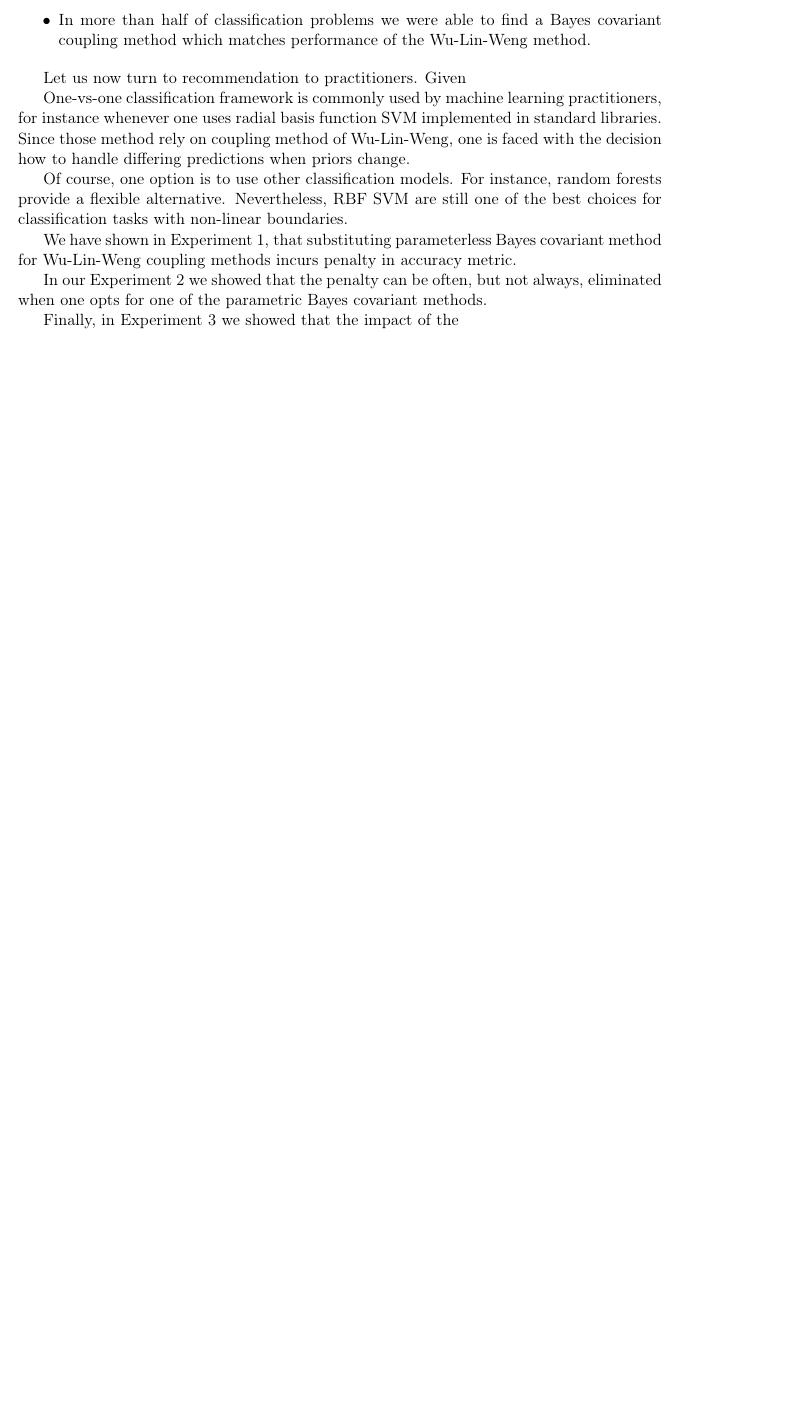
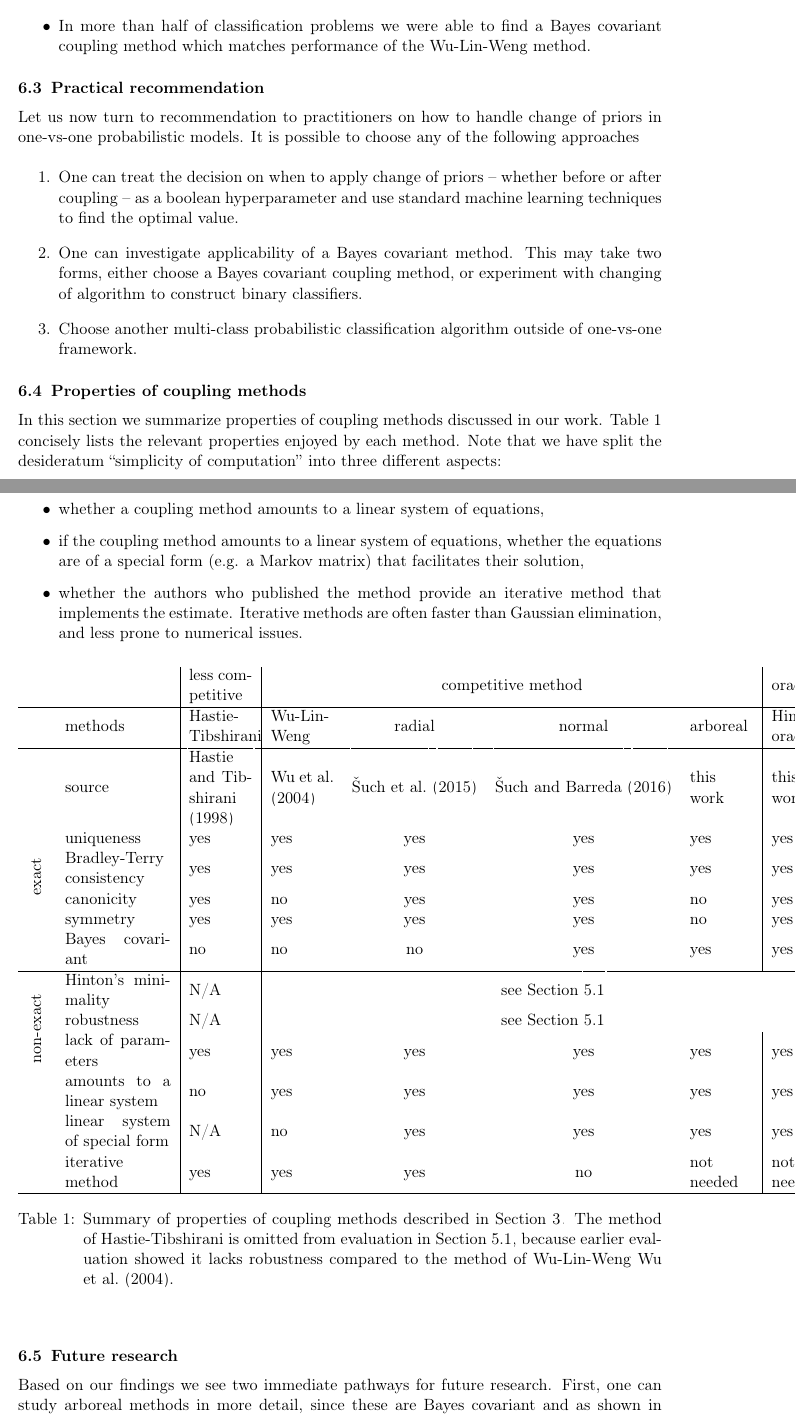
Before and after one commit to ondrej-such/snh1, a LaTeX paper (paper.tex, which reads discussion.tex): part of page 16 of 19 before the commit and two parts of pages 16 and 17 of 21 after it, the two joined at a grey line, cut so that both start at the same text, the shorter picture padded with empty space. Compiled offline with pdfLaTeX.

Commit message:
Add discussion points

```diff
--- a/discussion.tex
+++ b/discussion.tex
@@ -16,15 +20,73 @@ The results highlight key findings from the experimental section.
 \end{itemize}
 
 
-Let us now turn to recommendation to practitioners. Given
+
+\subsection{Practical recommendation}
+
+Let us now turn to recommendation to practitioners on how to handle change of priors in one-vs-one probabilistic models. It is possible to choose any of the following approaches
+
+\begin{itemize}
+\item[1.] One can treat the decision on when to apply change of priors -- whether before or after coupling -- as a boolean hyperparameter and use standard machine learning techniques to find the optimal value.
+\item[2.] One can investigate applicability of a Bayes covariant method. This may take two forms, either choose a Bayes covariant coupling method, or experiment with changing of algorithm to construct binary classifiers.
+\item[3.] Choose another multi-class probabilistic classification algorithm outside of one-vs-one framework.
+\end{itemize}
 
 
-One-vs-one classification framework is commonly used by machine learning practitioners, for instance whenever one uses radial basis function SVM implemented in  standard libraries. Since those method rely on coupling method of Wu-Lin-Weng, one is faced with the decision how to handle differing predictions when priors change.
+\subsection{Properties of coupling methods}
 
-Of course, one option is to use other classification models. For instance, random forests provide a flexible alternative. Nevertheless, RBF SVM are still one of the best choices for classification tasks with non-linear boundaries.
+In this section  we summarize properties of coupling methods discussed in our work.  Table \ref{tab:summaryCoupling} concisely lists the relevant properties enjoyed by each method. Note that we have split the desideratum ``simplicity of computation'' into three different aspects:
+\begin{itemize}
+	\item whether a coupling method amounts to a linear system of equations,
+	\item if the coupling method amounts to a linear system of equations, whether the equations are of a special form (e.g. a Markov matrix) that facilitates their solution,
+	\item whether the authors who published the method provide an iterative method that implements the estimate. Iterative methods are often  faster than Gaussian elimination, and less prone to numerical issues.
+\end{itemize}
 
-We have shown in Experiment 1, that substituting parameterless Bayes covariant method for Wu-Lin-Weng coupling methods incurs penalty in accuracy metric.
+%interpretation of exact desiderate is unambiguous.
 
-In our Experiment 2 we showed that the penalty can be often, but not always, eliminated when one opts for one of the parametric Bayes covariant methods.
 
-Finally, in Experiment 3 we showed that the impact of the
+%The following table indicates which properties are enjoyed by each coupling method we described in this section.
+
+\begin{table}[!ht]
+	\begin{tabular}{cm{2.5cm}|m{1.5cm}|m{1.5cm}ccm{1.5cm}|m{1.5cm}}
+		&& less competitive & \multicolumn{4}{c|}{competitive method} & oracle \\
+		\hline
+		&methods & Hastie-Tibshirani & Wu-Lin-Weng & radial & normal & arboreal & Hinton's oracle \\
+		\hline
+		&source & \cite{hastie1998classification} & \cite{wu2004probability} & \cite{vsuch2015new} & \cite{vsuch2016bayes} & this work & this work \\
+		\multirow{5}{*}{\begin{turn}{90}\makecell{exact}\end{turn}}
+		&uniqueness &  yes & yes & yes & yes & yes & yes \\
+		&Bradley-Terry consistency & yes & yes & yes & yes & yes & yes \\
+		&canonicity & yes & no & yes & yes & no & yes \\
+		&symmetry & yes & yes & yes & yes & no & yes \\
+		& Bayes covariant & no & no & no & yes & yes & yes \\
+		\hline
+		\multirow{5}{*}{\begin{turn}{90}\makecell{non-exact}\end{turn}}
+		&Hinton's minimality & N/A & \multicolumn{5}{c}{see Section \ref{sec:exp1}} \\
+		&robustness & N/A & \multicolumn{5}{c}{see Section \ref{sec:exp1}} \\
+		&lack of parameters & yes & yes & yes & yes & yes & yes \\
+		& amounts to a linear system & no & yes & yes & yes & yes & yes\\
+		& linear system of special form & N/A & no & yes & yes & yes & yes \\
+		& iterative method & yes & yes & yes & no & not needed & not needed\\
+		\hline
+	\end{tabular}
+	\caption{Summary of properties of coupling methods described in Section \ref{sec:coupling}. The method of Hastie-Tibshirani is omitted from evaluation in Section \ref{sec:exp1}, because earlier evaluation showed it lacks robustness compared to the method of Wu-Lin-Weng \cite{wu2004probability}.}
+	\label{tab:summaryCoupling}
+\end{table}
+
+
+\subsection{Future research}
+
+Based on our findings we see two immediate pathways for future research. First, one can study arboreal methods in more detail, since these are Bayes covariant and as shown in Section \ref{sec:exp2} they often provide performance matching that of Wu-Lin-Weng's method. Secondly, there is a continuum of Bayes covariant methods which we barely sketched. Their properties, parameter selection,  and applicability to practical tasks need to investigated in greater detail.
+
+
+
+%
+%One-vs-one classification framework is commonly used by machine learning practitioners, for instance whenever one uses radial basis function SVM implemented in  standard libraries. Since those method rely on coupling method of Wu-Lin-Weng, one is faced with the decision how to handle differing predictions when priors change.
+%
+%Of course, one option is to use other classification models. For instance, random forests provide a flexible alternative. Nevertheless, RBF SVM are still one of the best choices for classification tasks with non-linear boundaries.
+%
+%We have shown in Experiment 1, that substituting parameterless Bayes covariant method for Wu-Lin-Weng coupling methods incurs penalty in accuracy metric.
+%
+%In our Experiment 2 we showed that the penalty can be often, but not always, eliminated when one opts for one of the parametric Bayes covariant methods.
+%
+%Finally, in Experiment 3 we showed that the impact of the
```
Also changed, not shown: discussion.tex (6 more changed lines).
